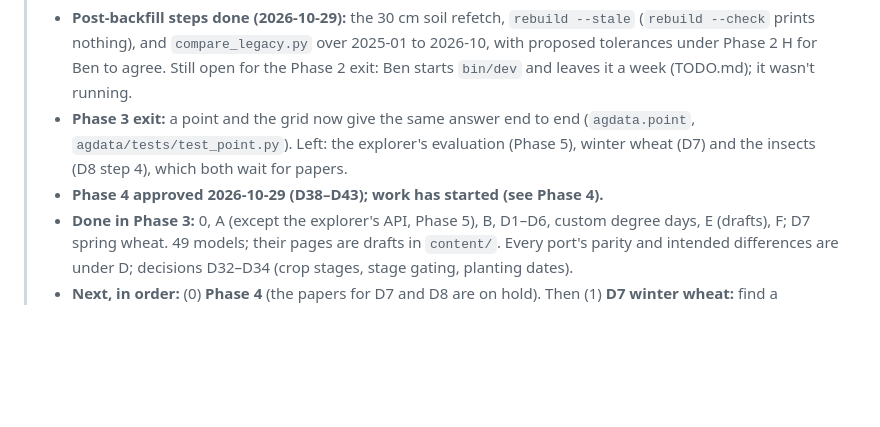
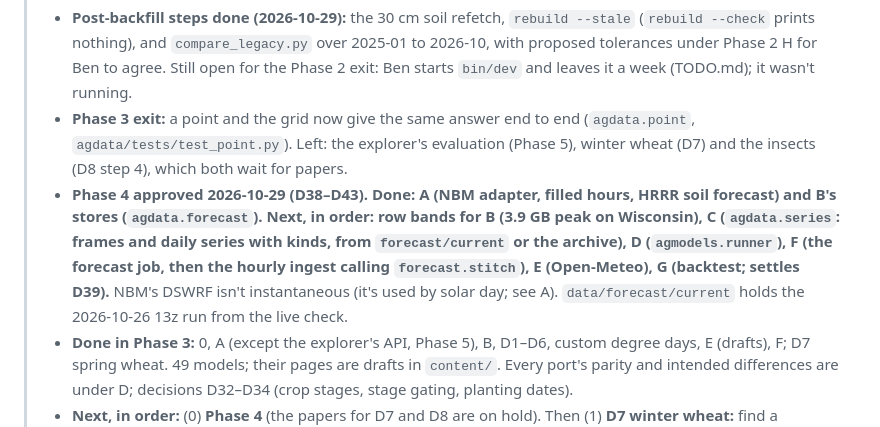
Before and after one commit to uwent/agweather2, a Markdown page: PLAN.md, the part around the change. Drawn GitHub-style; blank space fills up the shorter version.

Commit message:
PLAN: Phase 4 handoff after A and B
Co-Authored-By: Claude Opus 5.5 <noreply@anthropic.com>

```diff
--- a/PLAN.md
+++ b/PLAN.md
@@ -342,7 +342,7 @@ Builds the archive the rest of v2 reads: URMA (and RTMA for the newest hours) pl
 > **Handoff (2026-10-29, third session; the session log is `tmp/session-log.md`).**
 > - **Post-backfill steps done (2026-10-29):** the 30 cm soil refetch, `rebuild --stale` (`rebuild --check` prints nothing), and `compare_legacy.py` over 2025-01 to 2026-10, with proposed tolerances under Phase 2 H for Ben to agree. Still open for the Phase 2 exit: Ben starts `bin/dev` and leaves it a week (TODO.md); it wasn't running.
 > - **Phase 3 exit:** a point and the grid now give the same answer end to end (`agdata.point`, `agdata/tests/test_point.py`). Left: the explorer's evaluation (Phase 5), winter wheat (D7) and the insects (D8 step 4), which both wait for papers.
-> - **Phase 4 approved 2026-10-29 (D38–D43); work has started (see Phase 4).**
+> - **Phase 4 approved 2026-10-29 (D38–D43). Done: A (NBM adapter, filled hours, HRRR soil forecast) and B's stores (`agdata.forecast`). Next, in order: row bands for B (3.9 GB peak on Wisconsin), C (`agdata.series`: frames and daily series with kinds, from `forecast/current` or the archive), D (`agmodels.runner`), F (the forecast job, then the hourly ingest calling `forecast.stitch`), E (Open-Meteo), G (backtest; settles D39).** NBM's DSWRF isn't instantaneous (it's used by solar day; see A). `data/forecast/current` holds the 2026-10-26 13z run from the live check.
 > - **Done in Phase 3:** 0, A (except the explorer's API, Phase 5), B, D1–D6, custom degree days, E (drafts), F; D7 spring wheat. 49 models; their pages are drafts in `content/`. Every port's parity and intended differences are under D; decisions D32–D34 (crop stages, stage gating, planting dates).
 > - **Next, in order:** (0) **Phase 4** (the papers for D7 and D8 are on hold). Then (1) **D7 winter wheat:** find a published GDD stage model (fall growth, vernalization and green-up make it unlike spring wheat; McMaster's PhenologyMMS and McMaster and Wilhelm's papers, base 0 °C with a 25 °C cap, are leads; ask Ben for PDFs), then spring wheat's grain fill to maturity (NDAWN's table stops at Haun 12.0), then gate wheat scab at flowering (Haun 11.4–11.6 in spring wheat; Feekes 10.5.1 in winter wheat). (2) Phase 3 exit check (PLAN.md Phase 3 Exit): the explorer declarations are in every spec, but evaluating them goes through the API (Phase 5); "a point and the grid give the same answer" is tested for features, not yet end to end. (3) Then Phase 4 (forecast and blending): plan it in detail first and ask Ben.
 > - **Open questions for Ben or collaborators:** soybean Cercospora's risk period (R3–R6 provisional; Webster) and its wind unit (km/h or m/s); which years Noel's cotton fit covers (its year term extrapolates); image credits and licenses in `content/images` before launch (only pecan scab's is known; the repo is public); PMR 1009 (Abendroth et al. 2011) to confirm corn's VT and R5 placement.
```
